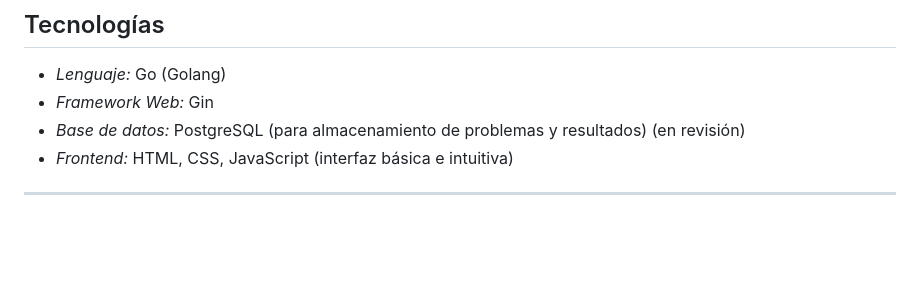
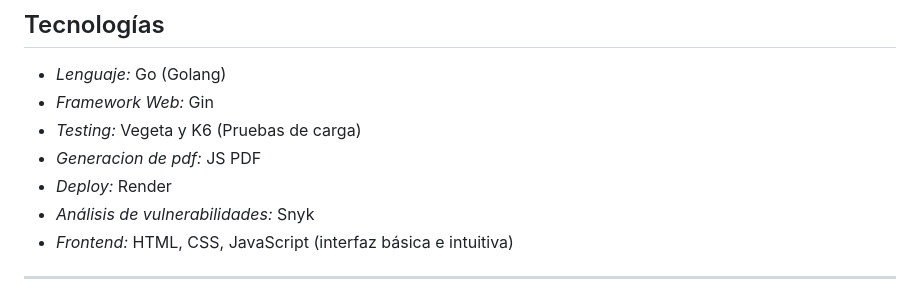
Before and after one commit to matiasalvarado5/project_simplex, a Markdown page: README.md, the part around the change. GitHub-like rendering; blank space fills up the shorter version.

Commit message:
Update technologies section in README
Added testing, PDF generation, deployment, and vulnerability analysis technologies.

```diff
--- a/README.md
+++ b/README.md
@@ -8,7 +8,10 @@ El objetivo es brindar una herramienta intuitiva para que usuarios no expertos p
 ## Tecnologías
 - *Lenguaje:* Go (Golang)
 - *Framework Web:* Gin
-- *Base de datos:* PostgreSQL (para almacenamiento de problemas y resultados) (en revisión)
+- *Testing:* Vegeta y K6 (Pruebas de carga)
+- *Generacion de pdf:* JS PDF
+- *Deploy:* Render
+- *Análisis de vulnerabilidades:* Snyk
 - *Frontend:* HTML, CSS, JavaScript (interfaz básica e intuitiva)
 
 ---
```
